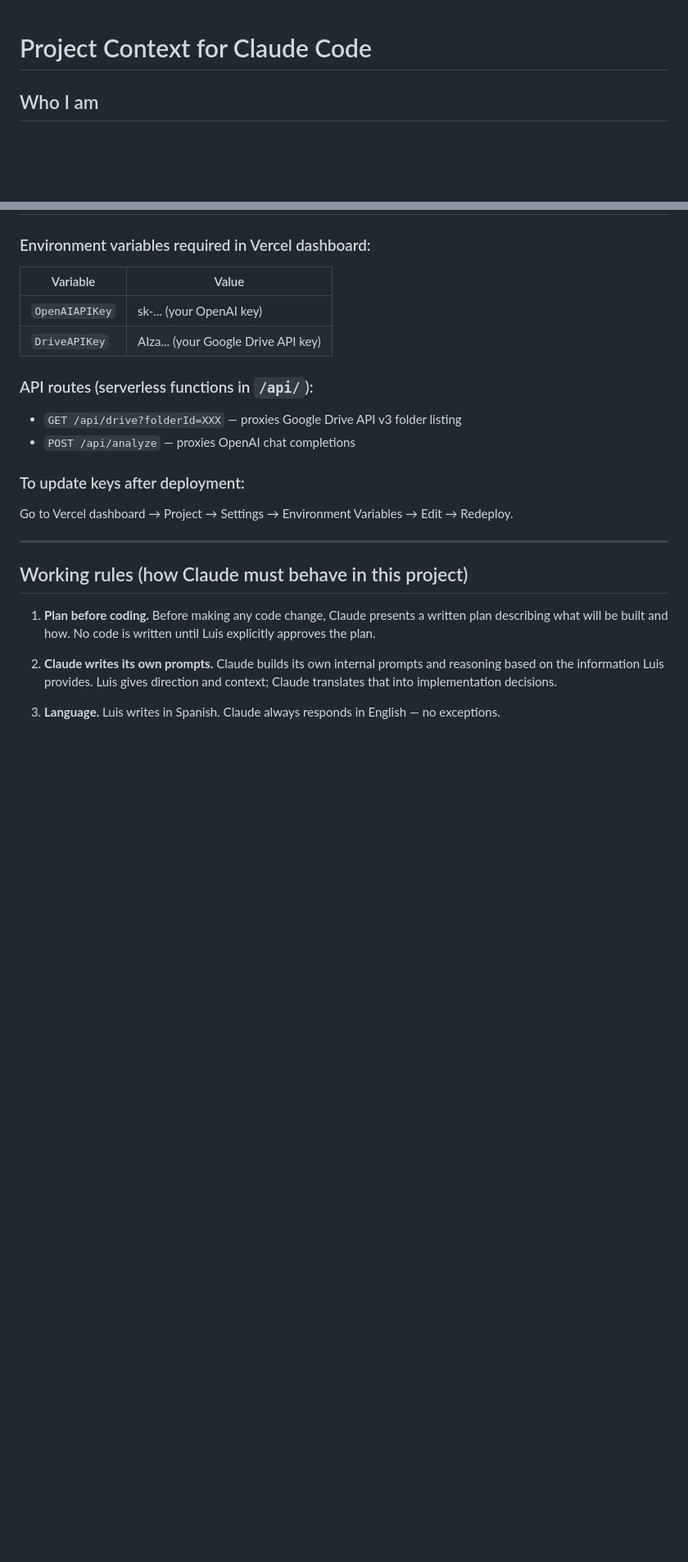
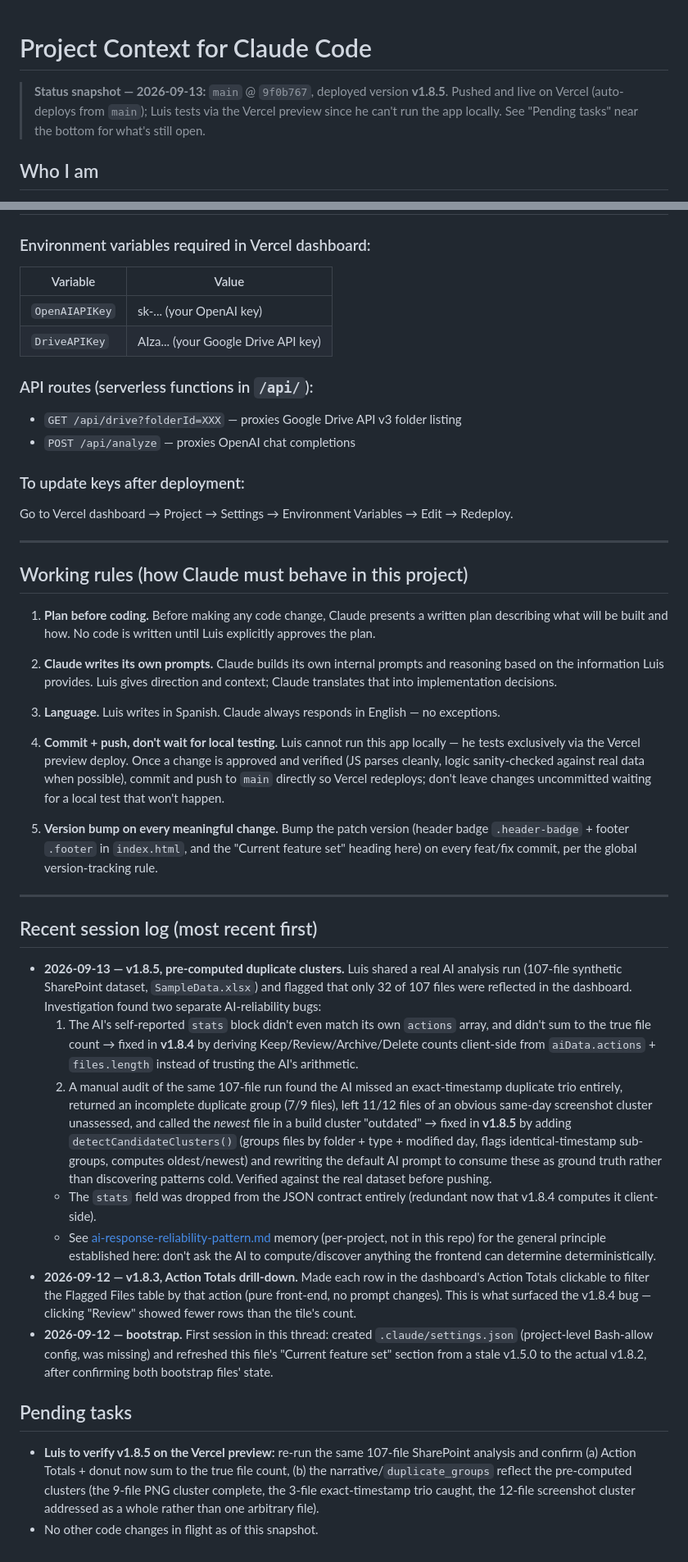
Before and after one commit to luisdavila7/drive-intelligence, a Markdown page: CLAUDE_CONTEXT.md, 2 parts joined by grey strips. Shown at 82% size. Rendered like a GitHub page; blank space fills up the shorter version.

Commit message:
docs: snapshot session state in CLAUDE_CONTEXT.md for chat restart
Added a status header (branch/commit/version), two new working rules
(commit+push without waiting for local testing since Luis only tests
via Vercel; version bump on every meaningful change), a session log
of this thread's work (v1.8.3 → v1.8.5), and a pending-tasks section
so a fresh chat has full continuity without replaying this thread.

Co-Authored-By: Claude Sonnet 5 <noreply@anthropic.com>

```diff
--- a/CLAUDE_CONTEXT.md
+++ b/CLAUDE_CONTEXT.md
@@ -1,4 +1,8 @@
 # Project Context for Claude Code
+
+> **Status snapshot — 2026-09-13:** `main` @ `9f0b767`, deployed version **v1.8.5**. Pushed and
+> live on Vercel (auto-deploys from `main`); Luis tests via the Vercel preview since he can't run
+> the app locally. See "Pending tasks" near the bottom for what's still open.
 
 ## Who I am
 My name is Luis Davila (davila-luis1@aramark.ca). I'm building a proof of concept for an enterprise initiative called **Initiative 4: Enterprise Knowledge and SharePoint Cleanup Tool** at Aramark. The goal is to use AI to detect duplicate files, outdated documents, and naming chaos in our document libraries.
@@ -163,3 +167,24 @@ Go to Vercel dashboard → Project → Settings → Environment Variables → Ed
 2. **Claude writes its own prompts.** Claude builds its own internal prompts and reasoning based on the information Luis provides. Luis gives direction and context; Claude translates that into implementation decisions.
 
 3. **Language.** Luis writes in Spanish. Claude always responds in English — no exceptions.
+
+4. **Commit + push, don't wait for local testing.** Luis cannot run this app locally — he tests exclusively via the Vercel preview deploy. Once a change is approved and verified (JS parses cleanly, logic sanity-checked against real data when possible), commit and push to `main` directly so Vercel redeploys; don't leave changes uncommitted waiting for a local test that won't happen.
+
+5. **Version bump on every meaningful change.** Bump the patch version (header badge `.header-badge` + footer `.footer` in `index.html`, and the "Current feature set" heading here) on every feat/fix commit, per the global version-tracking rule.
+
+---
+
+## Recent session log (most recent first)
+
+- **2026-09-13 — v1.8.5, pre-computed duplicate clusters.** Luis shared a real AI analysis run (107-file synthetic SharePoint dataset, `SampleData.xlsx`) and flagged that only 32 of 107 files were reflected in the dashboard. Investigation found two separate AI-reliability bugs:
+  1. The AI's self-reported `stats` block didn't even match its own `actions` array, and didn't sum to the true file count → fixed in **v1.8.4** by deriving Keep/Review/Archive/Delete counts client-side from `aiData.actions` + `files.length` instead of trusting the AI's arithmetic.
+  2. A manual audit of the same 107-file run found the AI missed an exact-timestamp duplicate trio entirely, returned an incomplete duplicate group (7/9 files), left 11/12 files of an obvious same-day screenshot cluster unassessed, and called the *newest* file in a build cluster "outdated" → fixed in **v1.8.5** by adding `detectCandidateClusters()` (groups files by folder + type + modified day, flags identical-timestamp sub-groups, computes oldest/newest) and rewriting the default AI prompt to consume these as ground truth rather than discovering patterns cold. Verified against the real dataset before pushing.
+  - The `stats` field was dropped from the JSON contract entirely (redundant now that v1.8.4 computes it client-side).
+  - See [ai-response-reliability-pattern.md](../../.claude/projects/) memory (per-project, not in this repo) for the general principle established here: don't ask the AI to compute/discover anything the frontend can determine deterministically.
+- **2026-09-12 — v1.8.3, Action Totals drill-down.** Made each row in the dashboard's Action Totals clickable to filter the Flagged Files table by that action (pure front-end, no prompt changes). This is what surfaced the v1.8.4 bug — clicking "Review" showed fewer rows than the tile's count.
+- **2026-09-12 — bootstrap.** First session in this thread: created `.claude/settings.json` (project-level Bash-allow config, was missing) and refreshed this file's "Current feature set" section from a stale v1.5.0 to the actual v1.8.2, after confirming both bootstrap files' state.
+
+## Pending tasks
+
+- **Luis to verify v1.8.5 on the Vercel preview:** re-run the same 107-file SharePoint analysis and confirm (a) Action Totals + donut now sum to the true file count, (b) the narrative/`duplicate_groups` reflect the pre-computed clusters (the 9-file PNG cluster complete, the 3-file exact-timestamp trio caught, the 12-file screenshot cluster addressed as a whole rather than one arbitrary file).
+- No other code changes in flight as of this snapshot.
```
